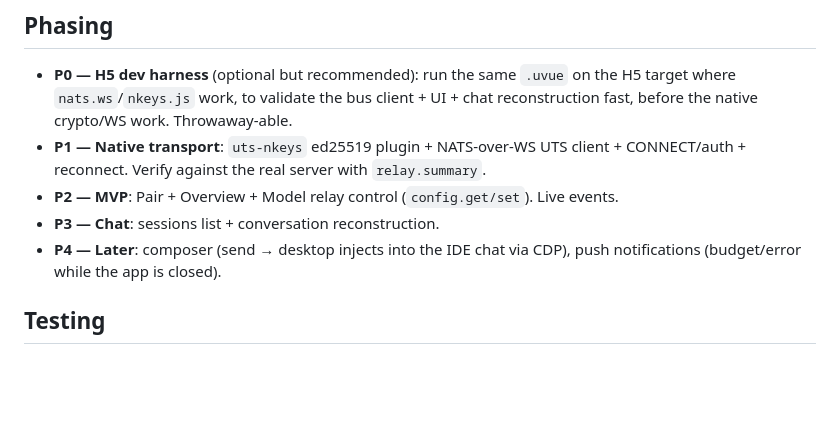
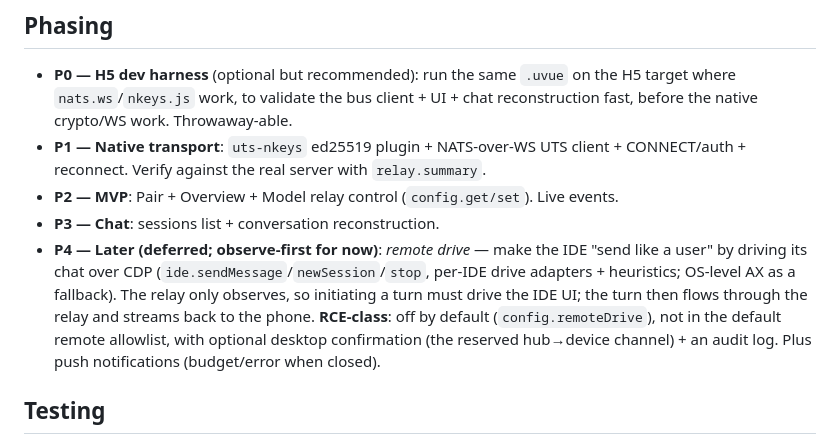
Before and after one commit to normojs/desktop-proxy, a Markdown page: app/docs/remote-app-plan.md, the part around the change. GitHub-like rendering; blank space fills up the shorter version.

Commit message:
docs(remote): capture remote-drive design (deferred P4) — CDP-driven ide.* behind remoteDrive opt-in + confirm/audit
Co-authored-by: Cursor <cursoragent@cursor.com>

```diff
--- a/app/docs/remote-app-plan.md
+++ b/app/docs/remote-app-plan.md
@@ -78,8 +78,13 @@ both, following the system.
   CONNECT/auth + reconnect. Verify against the real server with `relay.summary`.
 - **P2 — MVP**: Pair + Overview + Model relay control (`config.get/set`). Live events.
 - **P3 — Chat**: sessions list + conversation reconstruction.
-- **P4 — Later**: composer (send → desktop injects into the IDE chat via CDP), push
-  notifications (budget/error while the app is closed).
+- **P4 — Later (deferred; observe-first for now)**: *remote drive* — make the IDE
+  "send like a user" by driving its chat over CDP (`ide.sendMessage`/`newSession`/`stop`,
+  per-IDE drive adapters + heuristics; OS-level AX as a fallback). The relay only
+  observes, so initiating a turn must drive the IDE UI; the turn then flows through the
+  relay and streams back to the phone. **RCE-class**: off by default (`config.remoteDrive`),
+  not in the default remote allowlist, with optional desktop confirmation (the reserved
+  hub→device channel) + an audit log. Plus push notifications (budget/error when closed).
 
 ## Testing
 - Pure modules (NATS protocol parse/serialize, bus envelope, nkey seed decode, chat
```
Also changed, not shown: docs/remote-app-plan.md (+7 -2 lines).
